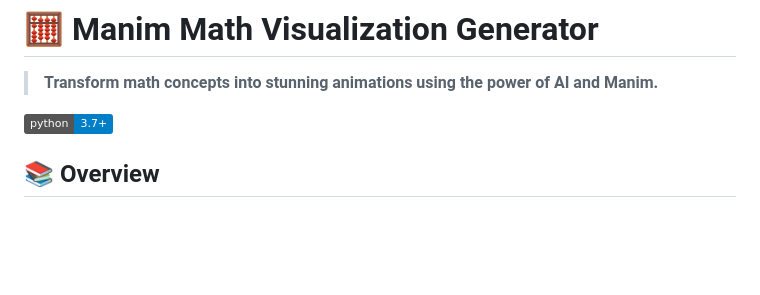
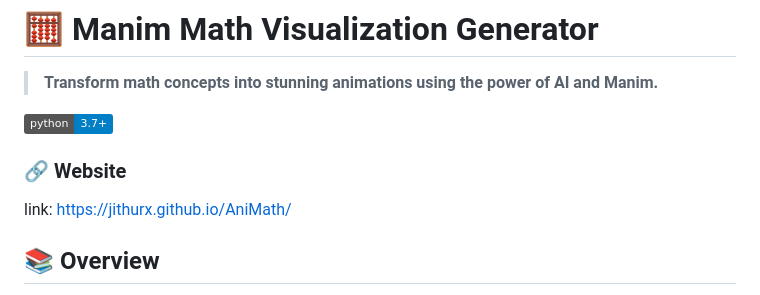
Before and after one commit to jithurx/AniMath, a Markdown page: README.md, the part around the change. Drawn GitHub-style; badges without logos; blank space fills up the shorter version.

```diff
--- a/README.md
+++ b/README.md
@@ -4,6 +4,8 @@
 
 ![Python Version](https://img.shields.io/badge/python-3.7+-blue.svg)
 
+### 🔗 Website
+link: https://jithurx.github.io/AniMath/
 
 ## 📚 Overview
 
```
